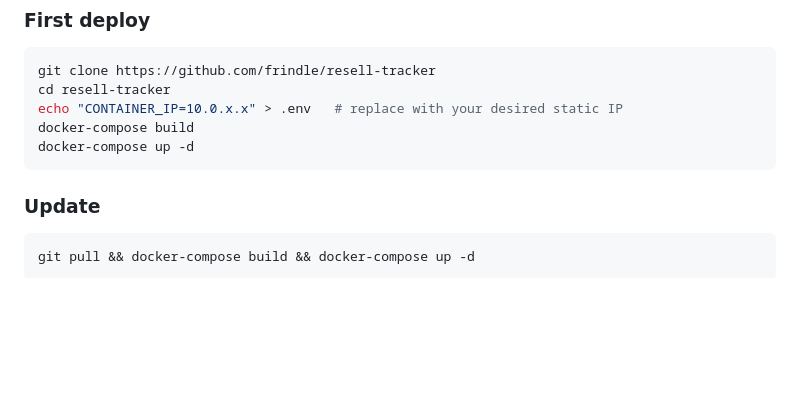
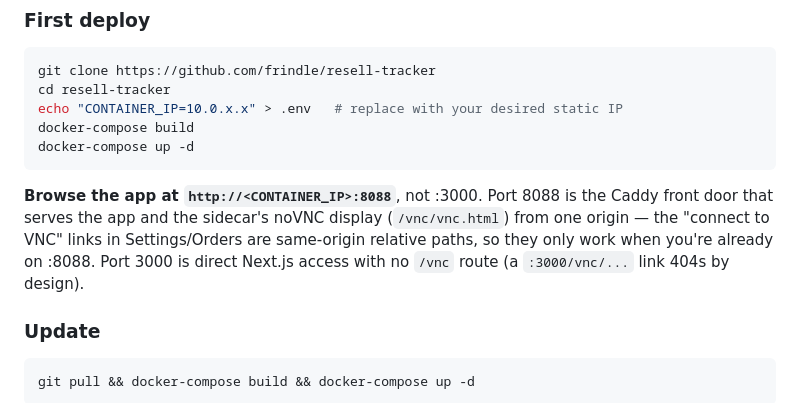
Before and after one commit to frindle/resell-tracker, a Markdown page: README.md, the part around the change. Drawn GitHub-style; blank space fills up the shorter version.

Commit message:
docs: browse the app via the :8088 Caddy front door, not :3000
The sidecar noVNC display (/vnc/vnc.html) is only served behind the Caddy
front door on :8088; :3000 is raw Next.js with no /vnc route, so the
same-origin 'connect to VNC' links 404 there by design.

Dispatch-Job: 1db4096497ee (qwen diagnosis, gate+regate PASS)

````diff
--- a/README.md
+++ b/README.md
@@ -62,6 +62,13 @@ echo "CONTAINER_IP=10.0.x.x" > .env   # replace with your desired static IP
 docker-compose build
 docker-compose up -d
 ```
+
+**Browse the app at `http://<CONTAINER_IP>:8088`**, not :3000. Port 8088 is
+the Caddy front door that serves the app and the sidecar's noVNC display
+(`/vnc/vnc.html`) from one origin — the "connect to VNC" links in Settings/Orders
+are same-origin relative paths, so they only work when you're already on :8088.
+Port 3000 is direct Next.js access with no `/vnc` route (a `:3000/vnc/...` link
+404s by design).
 
 ### Update
 
````
